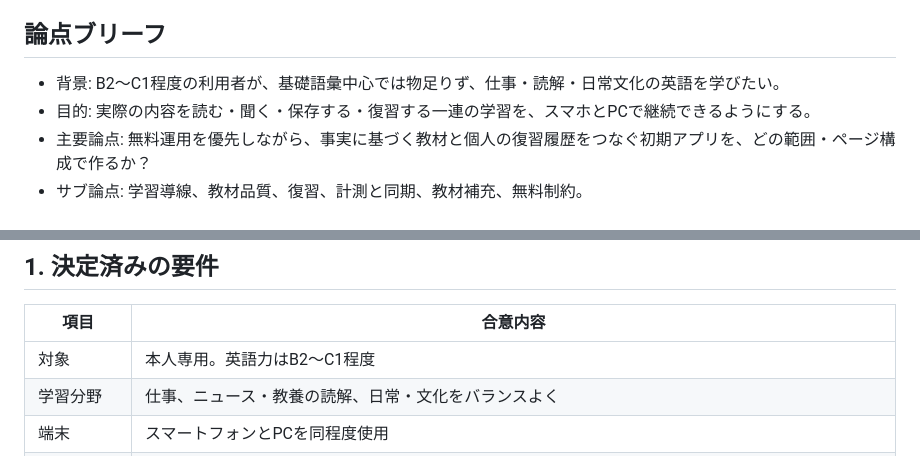
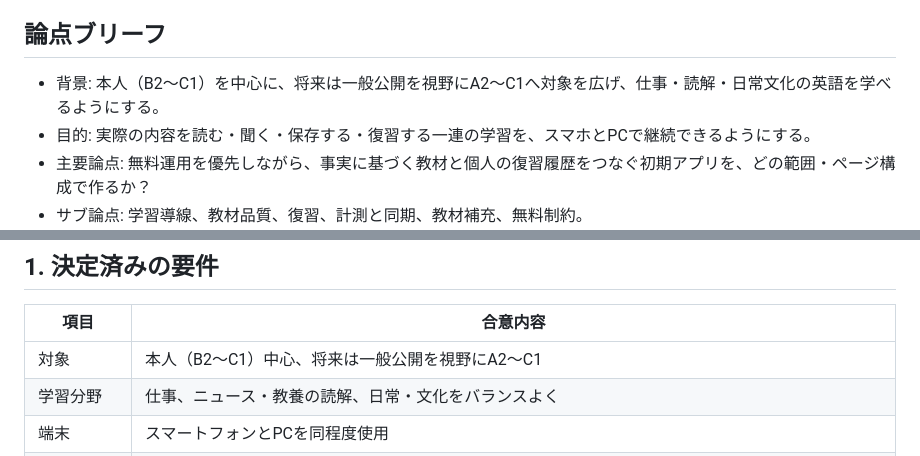
Before and after one commit to gottyan6116/Leaning-english, a Markdown page: docs/requirements.md, 2 parts joined by grey strips. Rendered like a GitHub page.

```diff
--- a/docs/requirements.md
+++ b/docs/requirements.md
@@ -7,7 +7,7 @@
 
 ## 論点ブリーフ
 
-- 背景: B2〜C1程度の利用者が、基礎語彙中心では物足りず、仕事・読解・日常文化の英語を学びたい。
+- 背景: 本人（B2〜C1）を中心に、将来は一般公開を視野にA2〜C1へ対象を広げ、仕事・読解・日常文化の英語を学べるようにする。
 - 目的: 実際の内容を読む・聞く・保存する・復習する一連の学習を、スマホとPCで継続できるようにする。
 - 主要論点: 無料運用を優先しながら、事実に基づく教材と個人の復習履歴をつなぐ初期アプリを、どの範囲・ページ構成で作るか？
 - サブ論点: 学習導線、教材品質、復習、計測と同期、教材補充、無料制約。
@@ -21,7 +21,7 @@
 
 | 項目 | 合意内容 |
 |---|---|
-| 対象 | 本人専用。英語力はB2〜C1程度 |
+| 対象 | 本人（B2〜C1）中心、将来は一般公開を視野にA2〜C1 |
 | 学習分野 | 仕事、ニュース・教養の読解、日常・文化をバランスよく |
 | 端末 | スマートフォンとPCを同程度使用 |
 | ログイン | Googleアカウント。同じ学習記録を端末間で同期 |
```
Also changed, not shown: docs/design-rules.md (+7 -0 lines), docs/stage7-article-plan.md (added, +101 -0 lines).
